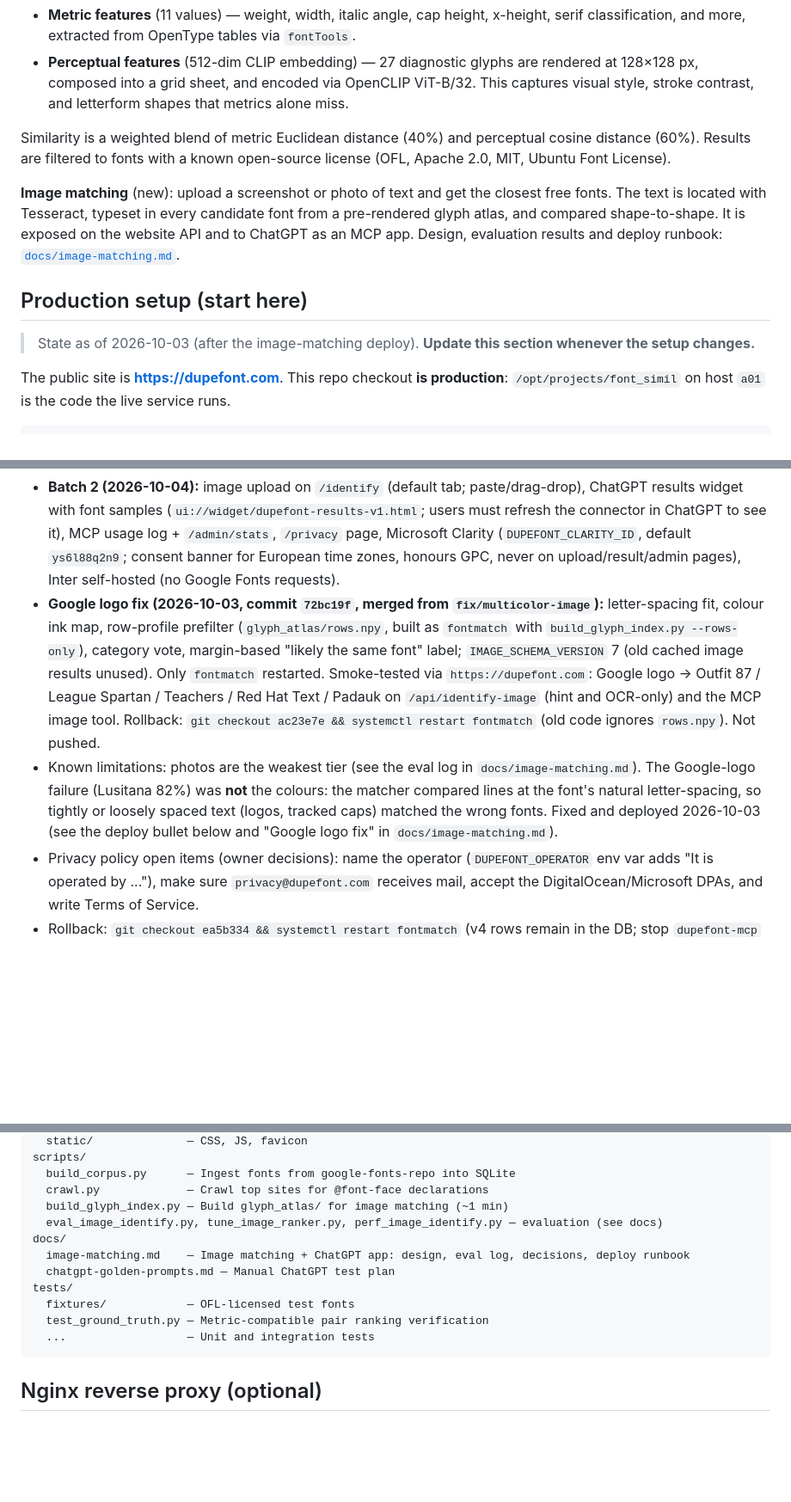
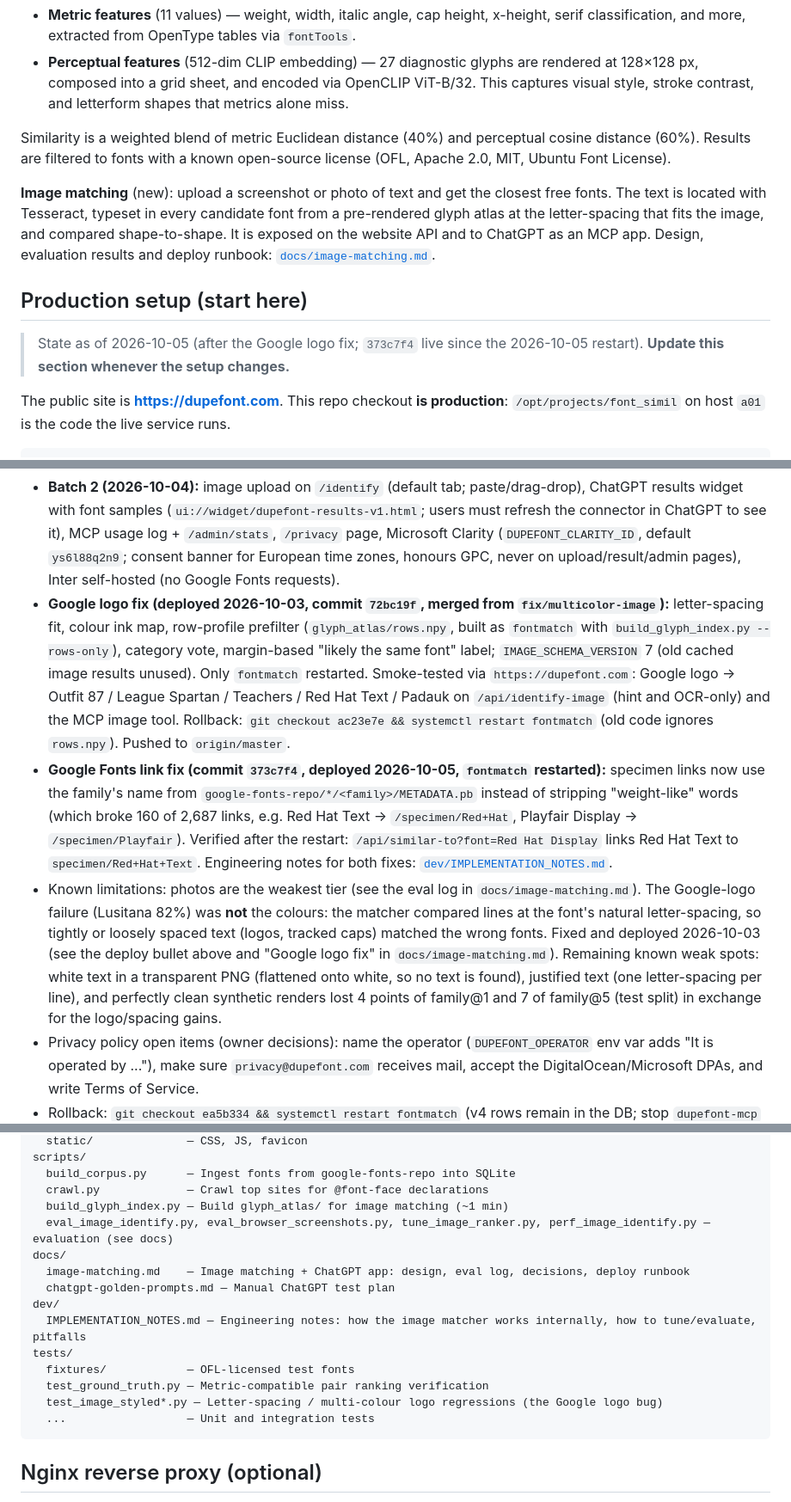
Before and after one commit to hosay/font-simil, a Markdown page: README.md, 3 parts joined by grey strips. Shown at 86% size. GitHub-like rendering; blank space fills up the shorter version.

````diff
--- a/README.md
+++ b/README.md
@@ -13,11 +13,11 @@ Each font is fingerprinted using two complementary representations:
 
 Similarity is a weighted blend of metric Euclidean distance (40%) and perceptual cosine distance (60%). Results are filtered to fonts with a known open-source license (OFL, Apache 2.0, MIT, Ubuntu Font License).
 
-**Image matching** (new): upload a screenshot or photo of text and get the closest free fonts. The text is located with Tesseract, typeset in every candidate font from a pre-rendered glyph atlas, and compared shape-to-shape. It is exposed on the website API and to ChatGPT as an MCP app. Design, evaluation results and deploy runbook: [`docs/image-matching.md`](docs/image-matching.md).
+**Image matching** (new): upload a screenshot or photo of text and get the closest free fonts. The text is located with Tesseract, typeset in every candidate font from a pre-rendered glyph atlas at the letter-spacing that fits the image, and compared shape-to-shape. It is exposed on the website API and to ChatGPT as an MCP app. Design, evaluation results and deploy runbook: [`docs/image-matching.md`](docs/image-matching.md).
 
 ## Production setup (start here)
 
-> State as of 2026-10-03 (after the image-matching deploy). **Update this section whenever the setup changes.**
+> State as of 2026-10-05 (after the Google logo fix; `373c7f4` live since the 2026-10-05 restart). **Update this section whenever the setup changes.**
 
 The public site is **https://dupefont.com**. This repo checkout **is production**: `/opt/projects/font_simil` on host `a01` is the code the live service runs.
 
@@ -67,8 +67,9 @@ Fingerprint schema versions: the code only uses rows matching `FINGERPRINT_SCHEM
 - Smoke-tested after the restart: health, rebranded pages, `/similar-to/*`, image API through `https://dupefont.com` (Playfair Display screenshot → Playfair Display, 95%), MCP `tools/list` and both tools through `https://dupefont.com/mcp`.
 - **ChatGPT**: the app is added in Developer mode with MCP URL `https://dupefont.com/mcp`, no auth. Next: run the golden prompts in `docs/chatgpt-golden-prompts.md` and record the results there. Directory submission needs a privacy policy page.
 - **Batch 2 (2026-10-04):** image upload on `/identify` (default tab; paste/drag-drop), ChatGPT results widget with font samples (`ui://widget/dupefont-results-v1.html`; users must refresh the connector in ChatGPT to see it), MCP usage log + `/admin/stats`, `/privacy` page, Microsoft Clarity (`DUPEFONT_CLARITY_ID`, default `ys6l88q2n9`; consent banner for European time zones, honours GPC, never on upload/result/admin pages), Inter self-hosted (no Google Fonts requests).
-- **Google logo fix (2026-10-03, commit `72bc19f`, merged from `fix/multicolor-image`):** letter-spacing fit, colour ink map, row-profile prefilter (`glyph_atlas/rows.npy`, built as `fontmatch` with `build_glyph_index.py --rows-only`), category vote, margin-based "likely the same font" label; `IMAGE_SCHEMA_VERSION` 7 (old cached image results unused). Only `fontmatch` restarted. Smoke-tested via `https://dupefont.com`: Google logo → Outfit 87 / League Spartan / Teachers / Red Hat Text / Padauk on `/api/identify-image` (hint and OCR-only) and the MCP image tool. Rollback: `git checkout ac23e7e && systemctl restart fontmatch` (old code ignores `rows.npy`). Not pushed.
-- Known limitations: photos are the weakest tier (see the eval log in `docs/image-matching.md`). The Google-logo failure (Lusitana 82%) was **not** the colours: the matcher compared lines at the font's natural letter-spacing, so tightly or loosely spaced text (logos, tracked caps) matched the wrong fonts. Fixed and deployed 2026-10-03 (see the deploy bullet below and "Google logo fix" in `docs/image-matching.md`).
+- **Google logo fix (deployed 2026-10-03, commit `72bc19f`, merged from `fix/multicolor-image`):** letter-spacing fit, colour ink map, row-profile prefilter (`glyph_atlas/rows.npy`, built as `fontmatch` with `build_glyph_index.py --rows-only`), category vote, margin-based "likely the same font" label; `IMAGE_SCHEMA_VERSION` 7 (old cached image results unused). Only `fontmatch` restarted. Smoke-tested via `https://dupefont.com`: Google logo → Outfit 87 / League Spartan / Teachers / Red Hat Text / Padauk on `/api/identify-image` (hint and OCR-only) and the MCP image tool. Rollback: `git checkout ac23e7e && systemctl restart fontmatch` (old code ignores `rows.npy`). Pushed to `origin/master`.
+- **Google Fonts link fix (commit `373c7f4`, deployed 2026-10-05, `fontmatch` restarted):** specimen links now use the family's name from `google-fonts-repo/*/<family>/METADATA.pb` instead of stripping "weight-like" words (which broke 160 of 2,687 links, e.g. Red Hat Text → `/specimen/Red+Hat`, Playfair Display → `/specimen/Playfair`). Verified after the restart: `/api/similar-to?font=Red Hat Display` links Red Hat Text to `specimen/Red+Hat+Text`. Engineering notes for both fixes: [`dev/IMPLEMENTATION_NOTES.md`](dev/IMPLEMENTATION_NOTES.md).
+- Known limitations: photos are the weakest tier (see the eval log in `docs/image-matching.md`). The Google-logo failure (Lusitana 82%) was **not** the colours: the matcher compared lines at the font's natural letter-spacing, so tightly or loosely spaced text (logos, tracked caps) matched the wrong fonts. Fixed and deployed 2026-10-03 (see the deploy bullet above and "Google logo fix" in `docs/image-matching.md`). Remaining known weak spots: white text in a transparent PNG (flattened onto white, so no text is found), justified text (one letter-spacing per line), and perfectly clean synthetic renders lost 4 points of family@1 and 7 of family@5 (test split) in exchange for the logo/spacing gains.
 - Privacy policy open items (owner decisions): name the operator (`DUPEFONT_OPERATOR` env var adds "It is operated by ..."), make sure `privacy@dupefont.com` receives mail, accept the DigitalOcean/Microsoft DPAs, and write Terms of Service.
 - Rollback: `git checkout ea5b334 && systemctl restart fontmatch` (v4 rows remain in the DB; stop `dupefont-mcp` too, since the old code has no `/api/identify-image`). The DB backup from before the re-embed is `fontmatch-pre-v6.db`.
 
@@ -295,13 +297,16 @@ scripts/
   build_corpus.py      — Ingest fonts from google-fonts-repo into SQLite
   crawl.py             — Crawl top sites for @font-face declarations
   build_glyph_index.py — Build glyph_atlas/ for image matching (~1 min)
-  eval_image_identify.py, tune_image_ranker.py, perf_image_identify.py — evaluation (see docs)
+  eval_image_identify.py, eval_browser_screenshots.py, tune_image_ranker.py, perf_image_identify.py — evaluation (see docs)
 docs/
   image-matching.md    — Image matching + ChatGPT app: design, eval log, decisions, deploy runbook
   chatgpt-golden-prompts.md — Manual ChatGPT test plan
+dev/
+  IMPLEMENTATION_NOTES.md — Engineering notes: how the image matcher works internally, how to tune/evaluate, pitfalls
 tests/
   fixtures/            — OFL-licensed test fonts
   test_ground_truth.py — Metric-compatible pair ranking verification
+  test_image_styled*.py — Letter-spacing / multi-colour logo regressions (the Google logo bug)
   ...                  — Unit and integration tests
 ```
 
````
Also changed, not shown: other parts of README.md (+7 -6 lines), dev/IMPLEMENTATION_NOTES.md (added, +186 -0 lines).
